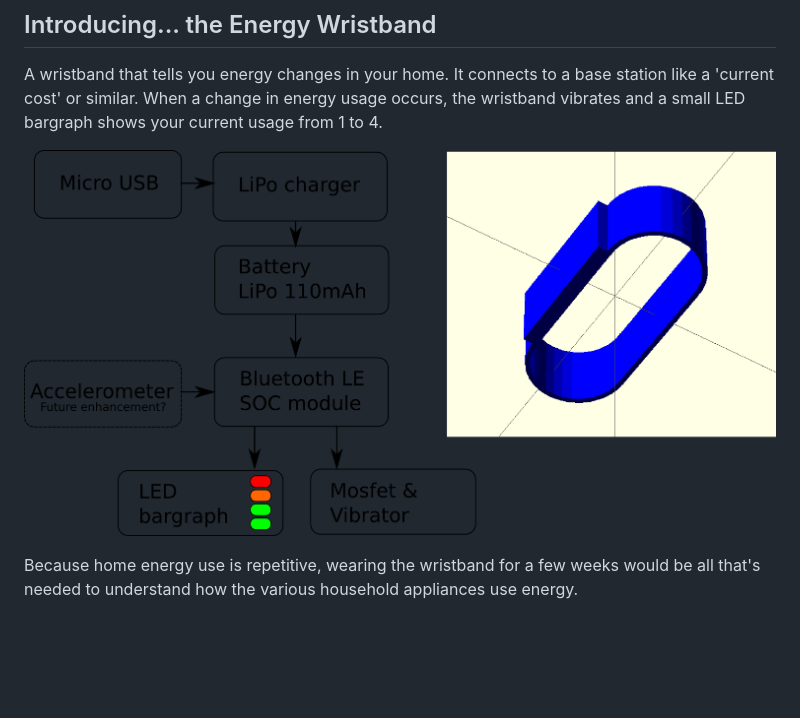
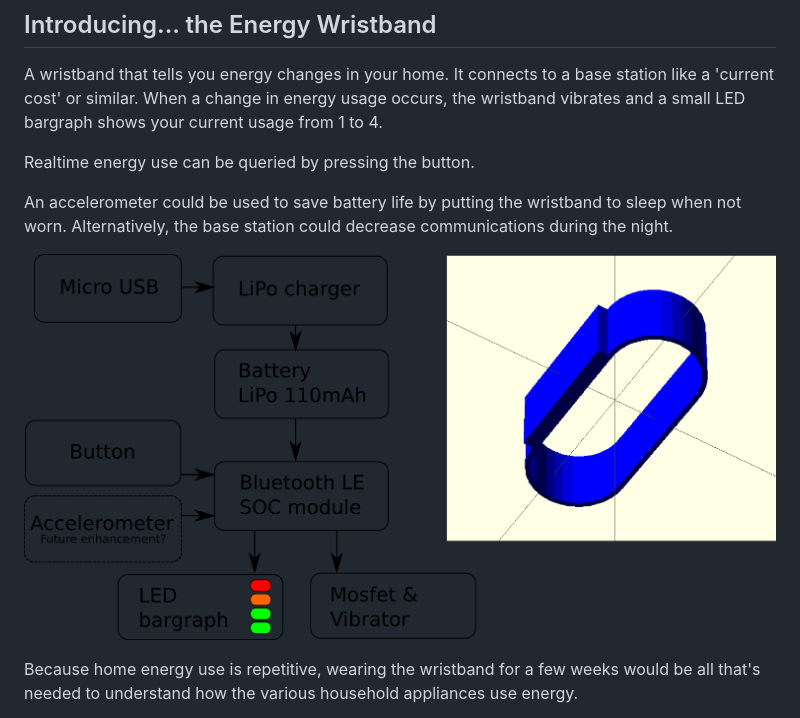
Before and after one commit to mattvenn/energy-wristband, a Markdown page: README.md, the part around the change. Rendered like a GitHub page; pictures changed too: docs/system-overview.png; blank space fills up the shorter version.

Commit message:
added details on button

```diff
--- a/README.md
+++ b/README.md
@@ -26,6 +26,12 @@ station like a 'current cost' or similar. When a change in energy usage occurs,
 the wristband vibrates and a small LED bargraph shows your current usage from 1
 to 4.
 
+Realtime energy use can be queried by pressing the button.
+
+An accelerometer could be used to save battery life by putting the wristband to
+sleep when not worn. Alternatively, the base station could decrease
+communications during the night.
+
 ![system overview](docs/system-overview.png)
 
 Because home energy use is repetitive, wearing the wristband for a few weeks would be all that's needed to understand how the various household appliances use energy.
```
Also changed, not shown: 1 other file.
